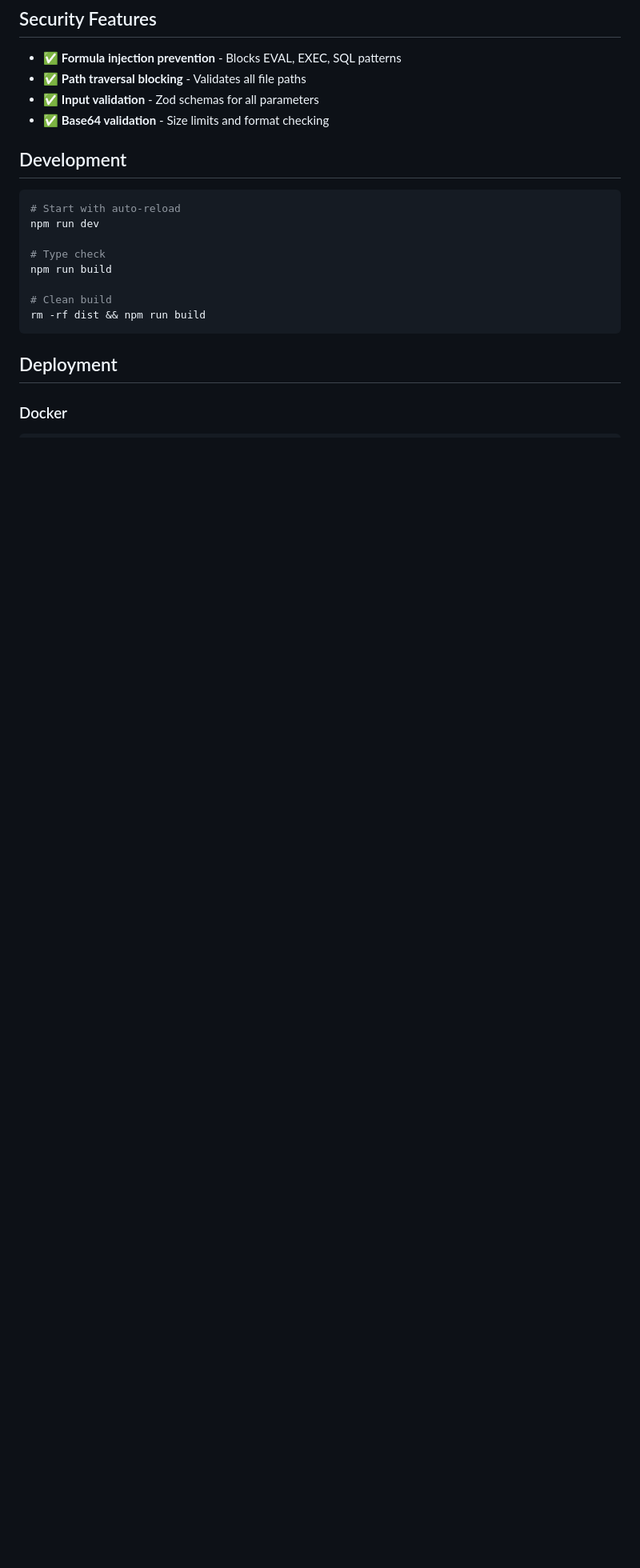
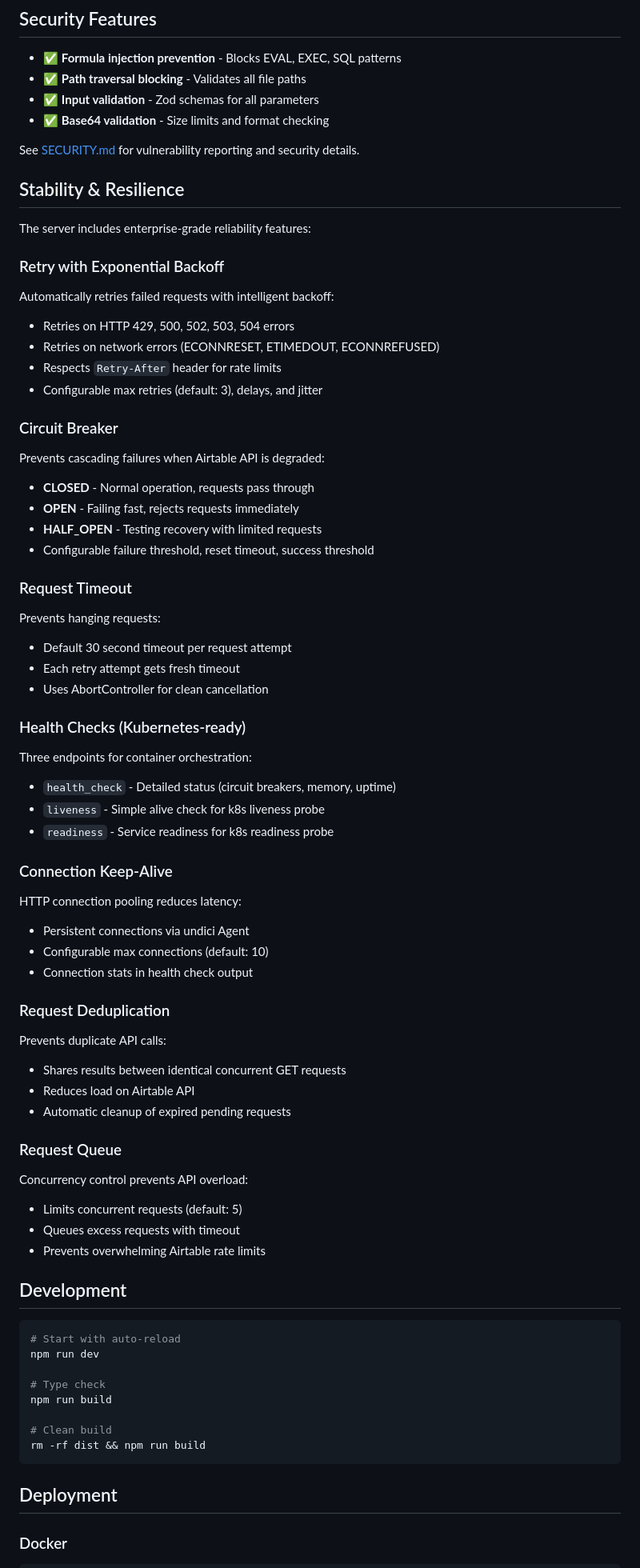
Before and after one commit to delta-and-beta/mcp-airtable, a Markdown page: README.md, the part around one of its changes. Shown at 80% size. GitHub-like rendering; blank space fills up the shorter version.

```diff
--- a/README.md
+++ b/README.md
@@ -215,6 +236,56 @@ The server uses FastMCP's `authenticate` callback to capture HTTP headers and st
 - ✅ **Path traversal blocking** - Validates all file paths
 - ✅ **Input validation** - Zod schemas for all parameters
 - ✅ **Base64 validation** - Size limits and format checking
+
+See [SECURITY.md](./SECURITY.md) for vulnerability reporting and security details.
+
+## Stability & Resilience
+
+The server includes enterprise-grade reliability features:
+
+### Retry with Exponential Backoff
+Automatically retries failed requests with intelligent backoff:
+- Retries on HTTP 429, 500, 502, 503, 504 errors
+- Retries on network errors (ECONNRESET, ETIMEDOUT, ECONNREFUSED)
+- Respects `Retry-After` header for rate limits
+- Configurable max retries (default: 3), delays, and jitter
+
+### Circuit Breaker
+Prevents cascading failures when Airtable API is degraded:
+- **CLOSED** - Normal operation, requests pass through
+- **OPEN** - Failing fast, rejects requests immediately
+- **HALF_OPEN** - Testing recovery with limited requests
+- Configurable failure threshold, reset timeout, success threshold
+
+### Request Timeout
+Prevents hanging requests:
+- Default 30 second timeout per request attempt
+- Each retry attempt gets fresh timeout
+- Uses AbortController for clean cancellation
+
+### Health Checks (Kubernetes-ready)
+Three endpoints for container orchestration:
+- `health_check` - Detailed status (circuit breakers, memory, uptime)
+- `liveness` - Simple alive check for k8s liveness probe
+- `readiness` - Service readiness for k8s readiness probe
+
+### Connection Keep-Alive
+HTTP connection pooling reduces latency:
+- Persistent connections via undici Agent
+- Configurable max connections (default: 10)
+- Connection stats in health check output
+
+### Request Deduplication
+Prevents duplicate API calls:
+- Shares results between identical concurrent GET requests
+- Reduces load on Airtable API
+- Automatic cleanup of expired pending requests
+
+### Request Queue
+Concurrency control prevents API overload:
+- Limits concurrent requests (default: 5)
+- Queues excess requests with timeout
+- Prevents overwhelming Airtable rate limits
 
 ## Development
 
```
Also changed, not shown: other parts of README.md (+24 -3 lines), SECURITY.md (added, +73 -0 lines).
